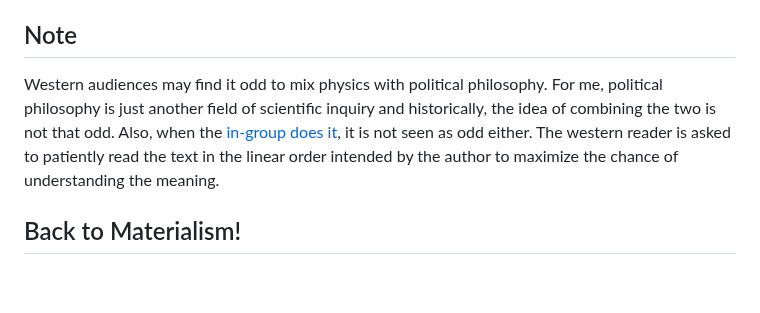
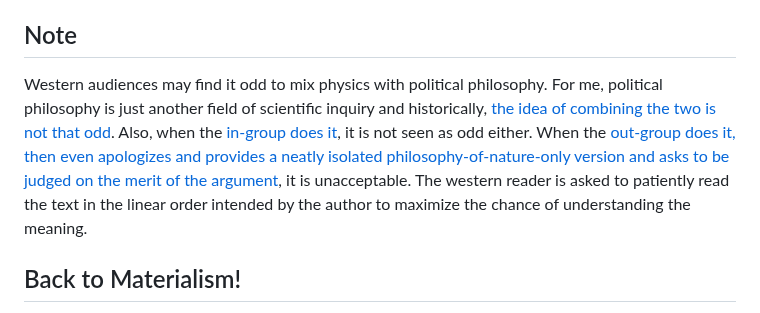
Before and after one commit to GermanBrainRot/Project-Galileo, a Markdown page: README.md, the part around the change. GitHub-like rendering; blank space fills up the shorter version.

Commit message:
empirical evidence

```diff
--- a/README.md
+++ b/README.md
@@ -27,7 +27,7 @@ In this publication, I will discuss Carlo Rovelli's Relational Quantum Mechanics
 
 ## Note
 
-Western audiences may find it odd to mix physics with political philosophy. For me, political philosophy is just another field of scientific inquiry and historically, the idea of combining the two is not that odd. Also, when the [in-group does it](https://www.youtube.com/watch?v=MDVyGmdayAk), it is not seen as odd either. The western reader is asked to patiently read the text in the linear order intended by the author to maximize the chance of understanding the meaning.
+Western audiences may find it odd to mix physics with political philosophy. For me, political philosophy is just another field of scientific inquiry and historically, [the idea of combining the two is not that odd](https://en.wikipedia.org/wiki/Galileo_affair). Also, when the [in-group does it](https://www.youtube.com/watch?v=MDVyGmdayAk), it is not seen as odd either. When the [out-group does it, then even apologizes and provides a neatly isolated philosophy-of-nature-only version and asks to be judged on the merit of the argument](https://www.umwelt-wissenschaft.de/forum/naturphilosophische-themen/340-entschuldigung-und-regelkonformer-versuch), it is unacceptable. The western reader is asked to patiently read the text in the linear order intended by the author to maximize the chance of understanding the meaning.
 
 ## Back to Materialism!
 
```
